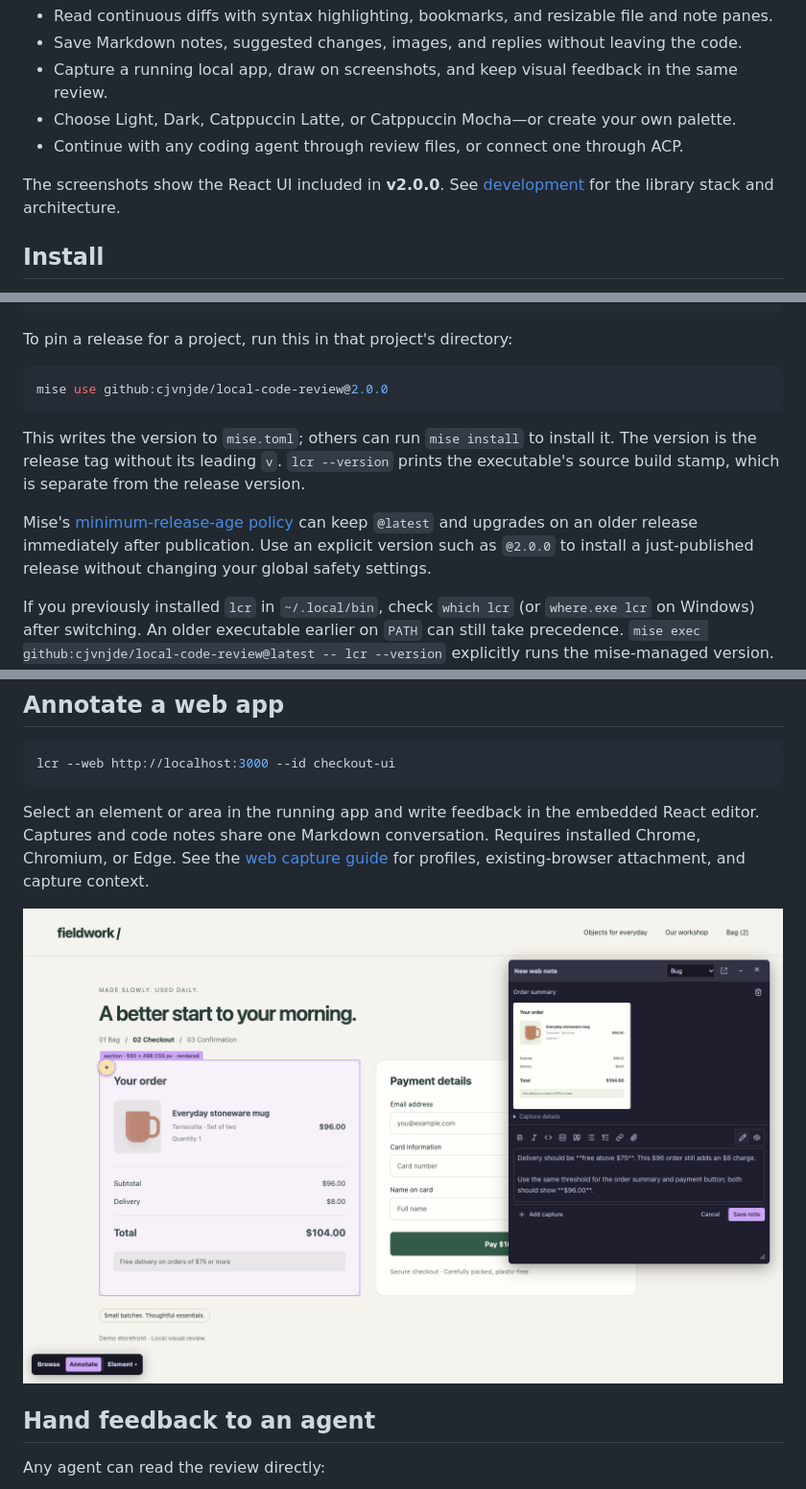
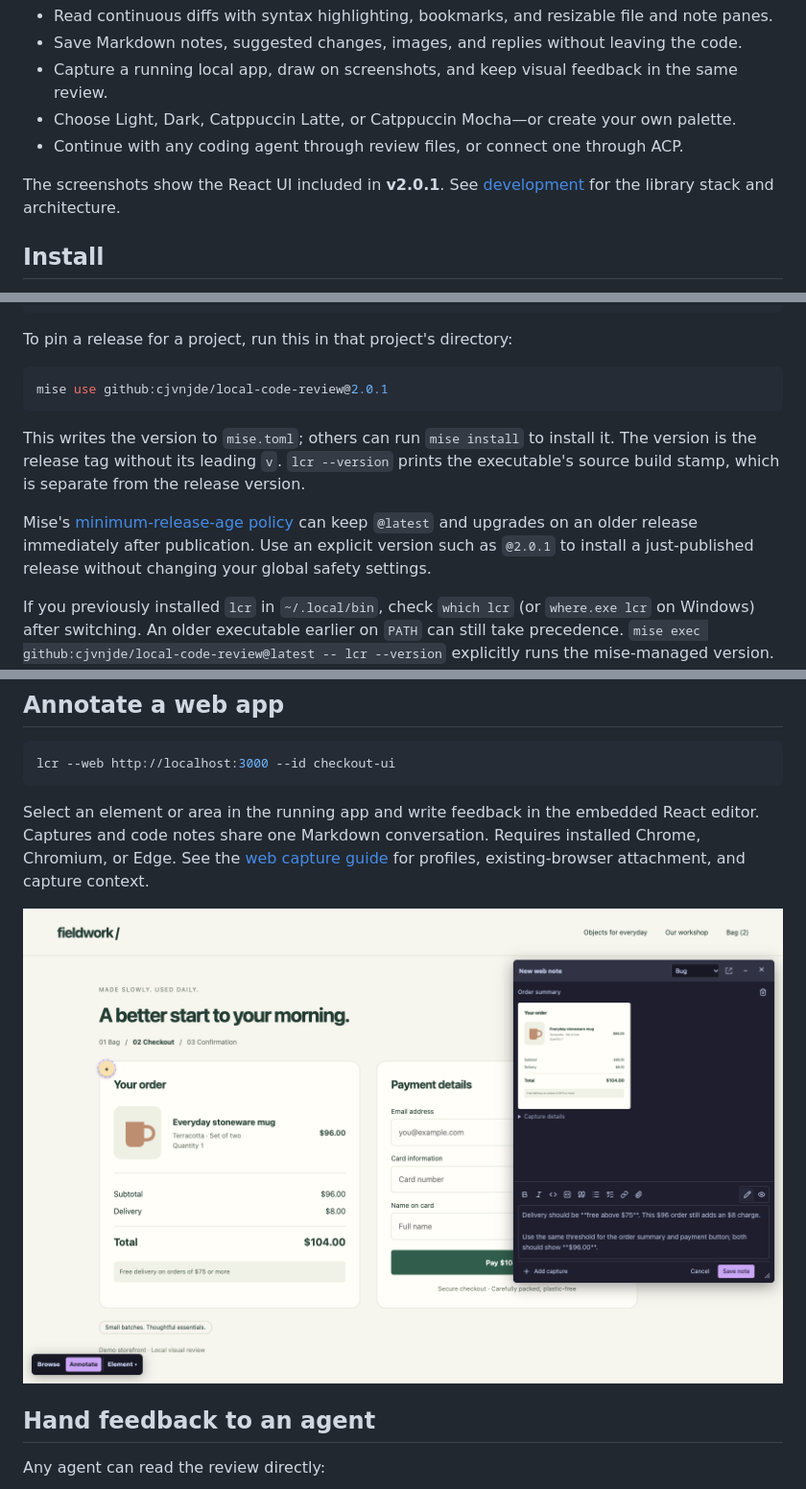
Before and after one commit to cjvnjde/local-code-review, a Markdown page: README.md, 3 parts joined by grey strips. Shown at 96% size. GitHub-like rendering; pictures changed too: docs/web-annotation.png.

Commit message:
Release v2.0.1
- Refresh the web-mode screenshot with the bottom-aligned composer and fixed resize grip.
- Update the package version and mise installation example for the patch release.

````diff
--- a/README.md
+++ b/README.md
@@ -10,7 +10,7 @@ Review local Git changes and annotate a running web app. Feedback stays in Markd
 - Choose Light, Dark, Catppuccin Latte, or Catppuccin Mocha—or create your own palette.
 - Continue with any coding agent through review files, or connect one through ACP.
 
-The screenshots show the React UI included in **v2.0.0**.
+The screenshots show the React UI included in **v2.0.1**.
 See [development](docs/development.md) for the library stack and architecture.
 
 ## Install
@@ -39,14 +39,14 @@ mise upgrade github:cjvnjde/local-code-review
 To pin a release for a project, run this in that project's directory:
 
 ```sh
-mise use github:cjvnjde/local-code-review@2.0.0
+mise use github:cjvnjde/local-code-review@2.0.1
 ```
 
 This writes the version to `mise.toml`; others can run `mise install` to install it. The version is the release tag without its leading `v`. `lcr --version` prints the executable's source build stamp, which is separate from the release version.
 
 Mise's [minimum-release-age policy](https://mise.jdx.dev/configuration/settings.html#minimum_release_age)
 can keep `@latest` and upgrades on an older release immediately after publication.
-Use an explicit version such as `@2.0.0` to install a just-published release without
+Use an explicit version such as `@2.0.1` to install a just-published release without
 changing your global safety settings.
 
 If you previously installed `lcr` in `~/.local/bin`, check `which lcr` (or `where.exe lcr` on Windows) after switching. An older executable earlier on `PATH` can still take precedence. `mise exec github:cjvnjde/local-code-review@latest -- lcr --version` explicitly runs the mise-managed version. Restart running lcr instances after updating.
````
Also changed, not shown: 1 other file.
